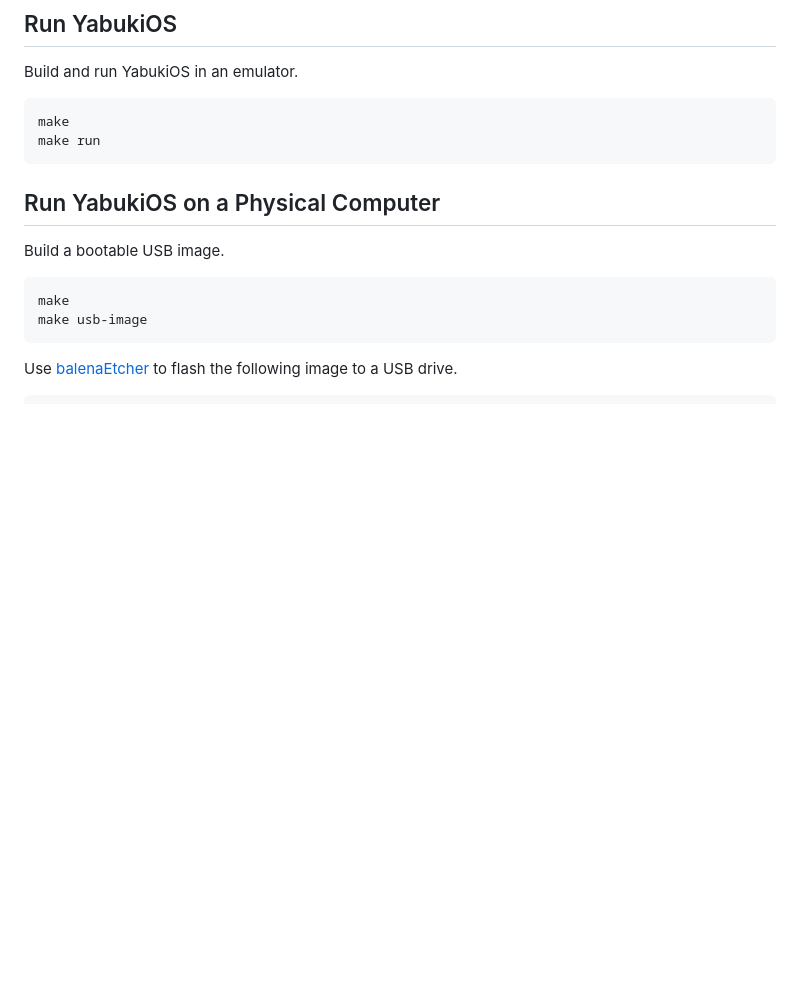
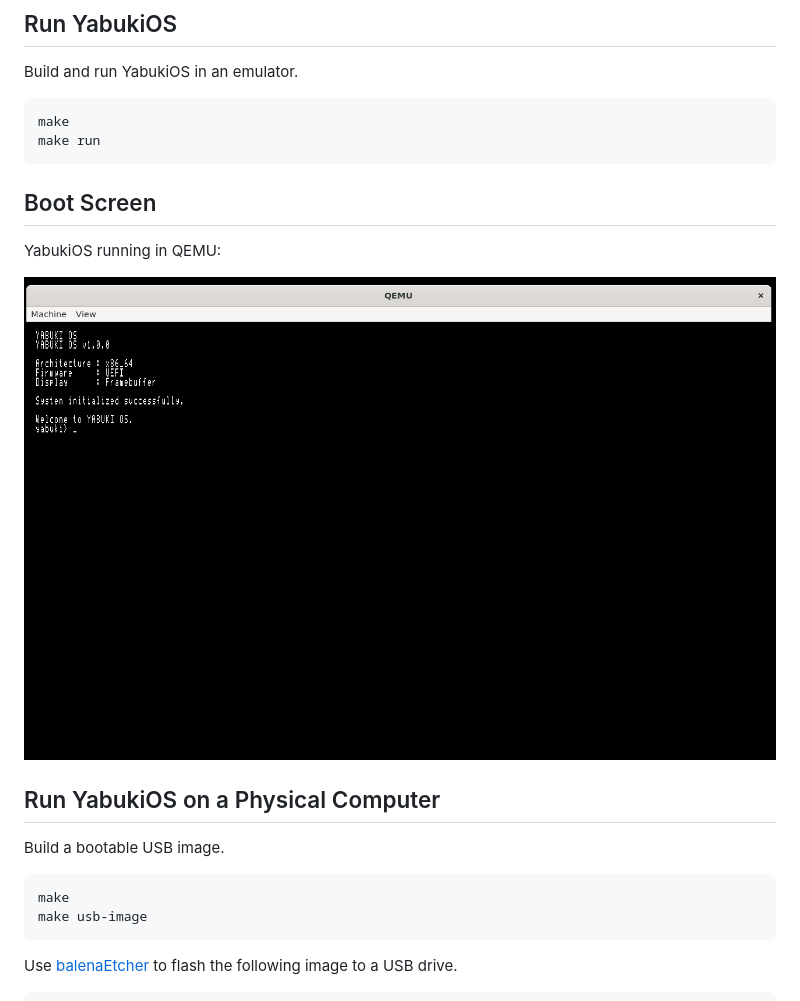
Before and after one commit to yabuki-shodai/yabuki_os, a Markdown page: README.md, the part around one of its changes. Drawn GitHub-style; pictures changed too: assets/images/boot.png (added); blank space fills up the shorter version.

````diff
--- a/README.md
+++ b/README.md
@@ -14,6 +16,12 @@ Build and run YabukiOS in an emulator.
 make
 make run
 ```
+
+## Boot Screen
+
+YabukiOS running in QEMU:
+
+![YabukiOS boot screen in QEMU](assets/images/boot.png)
 
 ## Run YabukiOS on a Physical Computer
 
````
Also changed, not shown: other parts of README.md (+2 -0 lines), README.ja.md (+8 -0 lines).
